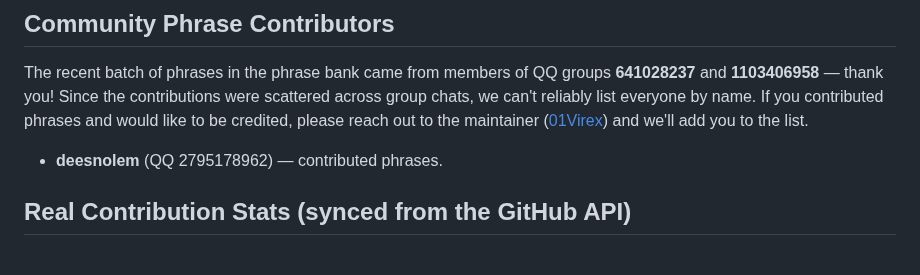
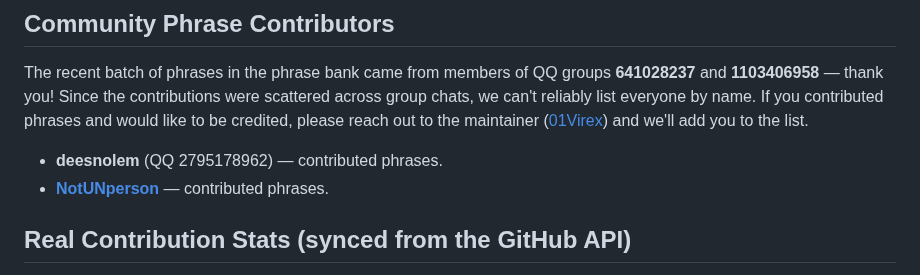
Before and after one commit to 01Virex/dsh-status-rotator, a Markdown page: CONTRIBUTORS.md, the part around the change. GitHub-like rendering.

Commit message:
docs: 贡献者名单添加 NotUNperson

```diff
--- a/CONTRIBUTORS.md
+++ b/CONTRIBUTORS.md
@@ -17,6 +17,7 @@ Thanks to everyone who contributed code, ideas, or phrases to this project. With
 The recent batch of phrases in the phrase bank came from members of QQ groups **641028237** and **1103406958** — thank you! Since the contributions were scattered across group chats, we can't reliably list everyone by name. If you contributed phrases and would like to be credited, please reach out to the maintainer ([01Virex](https://github.com/01Virex)) and we'll add you to the list.
 
 - **deesnolem** (QQ 2795178962) — contributed phrases.
+- **[NotUNperson](https://github.com/NotUNperson)** — contributed phrases.
 
 ## Real Contribution Stats (synced from the GitHub API)
 
```
Also changed, not shown: CONTRIBUTORS_ZH.md (+1 -0 lines).
